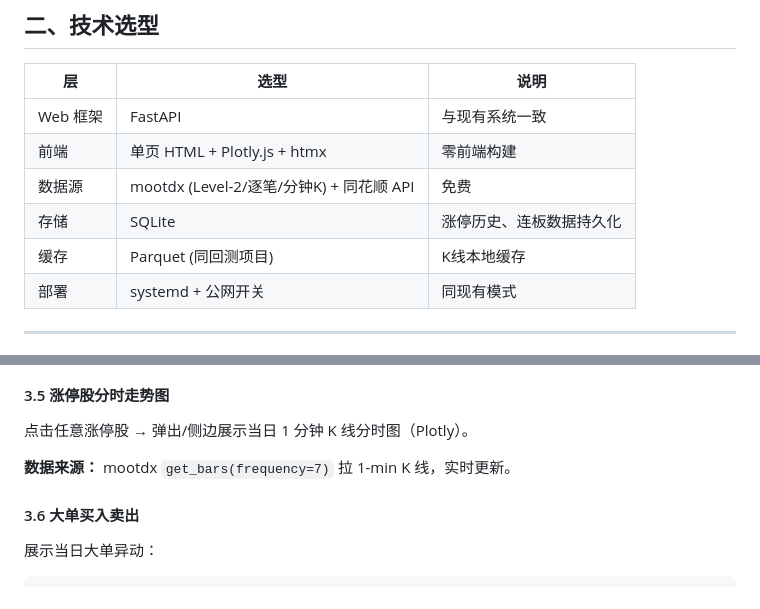
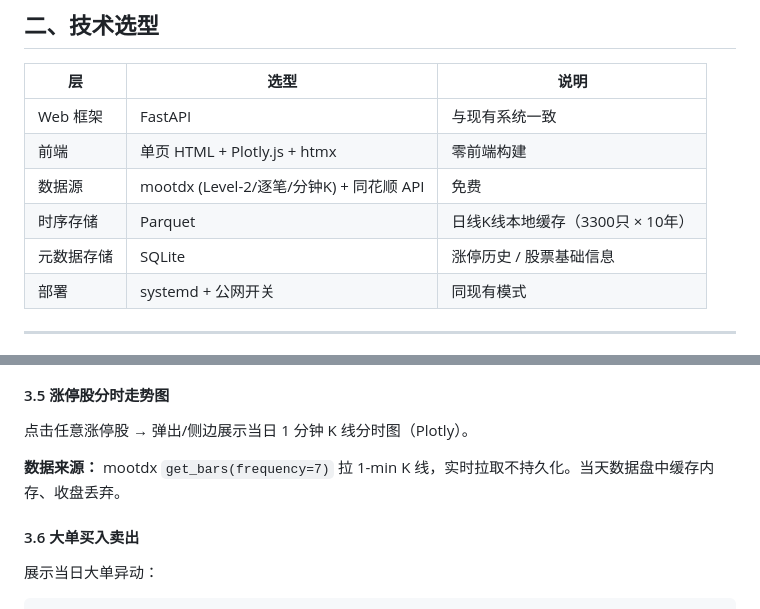
Before and after one commit to cakesmonster/quant-backtester, a Markdown page: docs/PLAN-sundial.md, 2 parts joined by grey strips. Rendered like a GitHub page.

Commit message:
docs: 修正存储方案 — Parquet存时序，SQLite存元数据，分时不持久化

```diff
--- a/docs/PLAN-sundial.md
+++ b/docs/PLAN-sundial.md
@@ -21,8 +21,8 @@
 | Web 框架 | FastAPI | 与现有系统一致 |
 | 前端 | 单页 HTML + Plotly.js + htmx | 零前端构建 |
 | 数据源 | mootdx (Level-2/逐笔/分钟K) + 同花顺 API | 免费 |
-| 存储 | SQLite | 涨停历史、连板数据持久化 |
-| 缓存 | Parquet (同回测项目) | K线本地缓存 |
+| 时序存储 | Parquet | 日线K线本地缓存（3300只 × 10年） |
+| 元数据存储 | SQLite | 涨停历史 / 股票基础信息 |
 | 部署 | systemd + 公网开关 | 同现有模式 |
 
 ---
@@ -110,7 +110,7 @@
 
 点击任意涨停股 → 弹出/侧边展示当日 1 分钟 K 线分时图（Plotly）。
 
-**数据来源：** mootdx `get_bars(frequency=7)` 拉 1-min K 线，实时更新。
+**数据来源：** mootdx `get_bars(frequency=7)` 拉 1-min K 线，实时拉取不持久化。当天数据盘中缓存内存、收盘丢弃。
 
 #### 3.6 大单买入卖出
 
```
